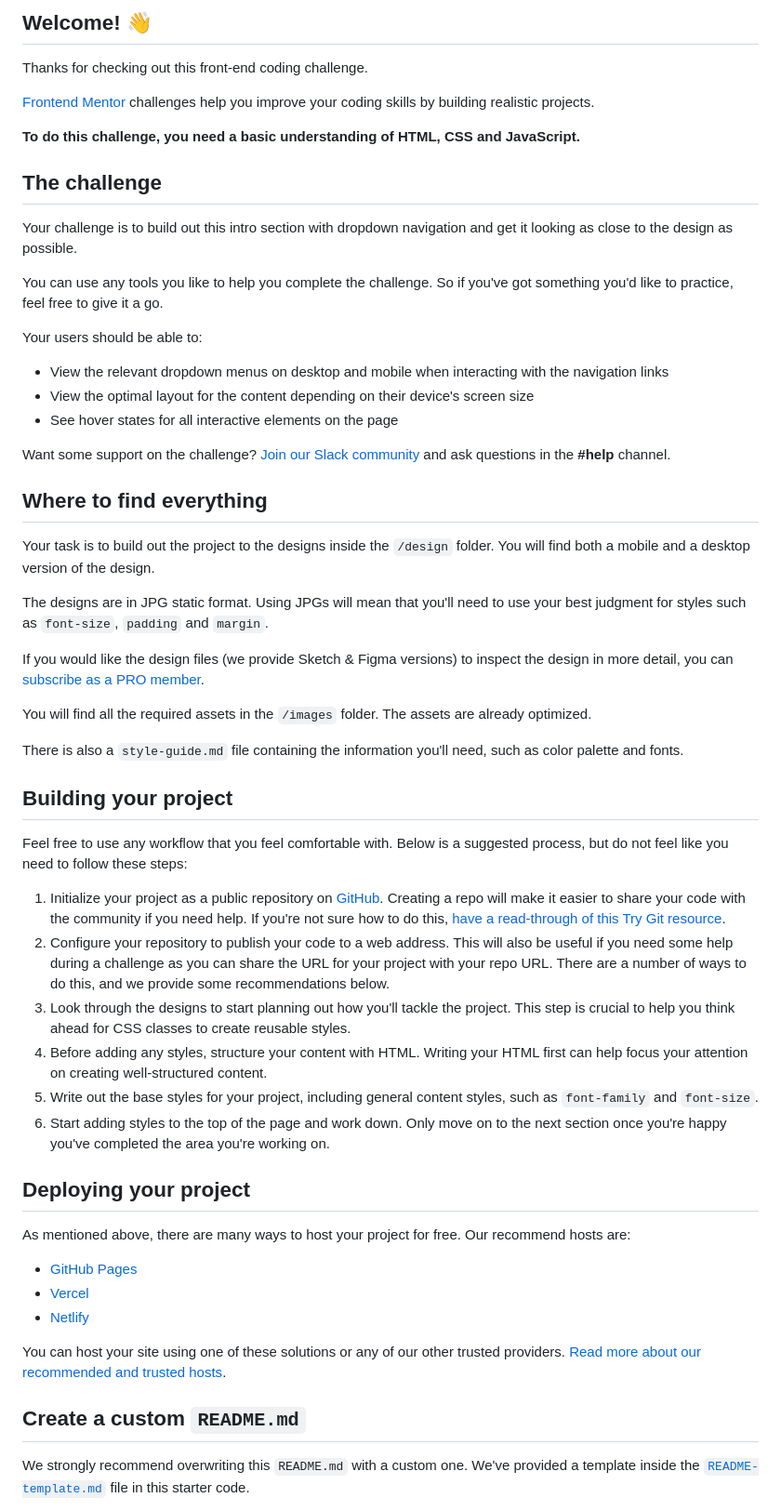
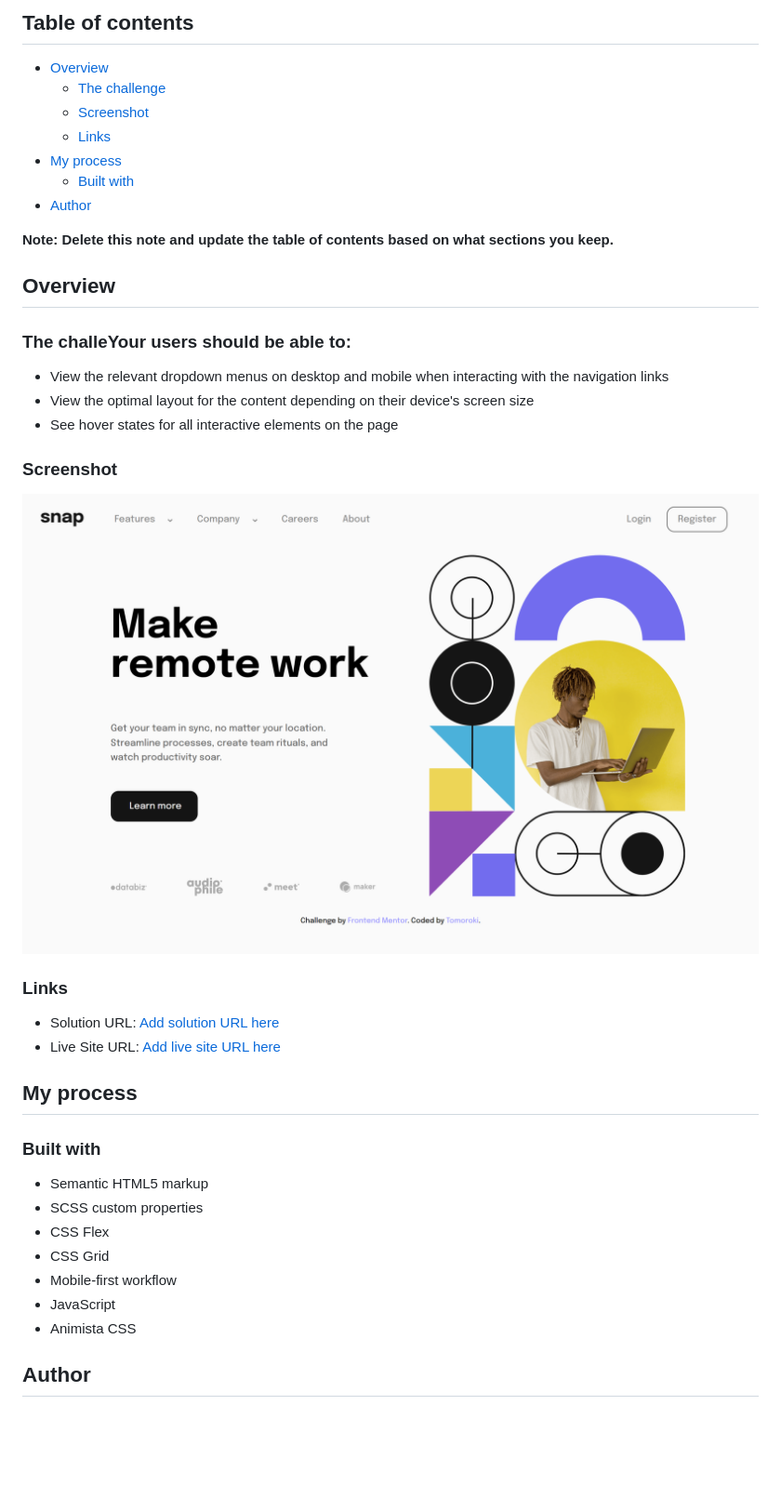
Before and after one commit to Tomoroki/intro-section-with-dropdown-navigation, a Markdown page: README.md, the part around the change printed below. Shown: that part at 93% size. Rendered like a GitHub page; pictures changed too: screenshot.png (added); blank space fills up the shorter version.

```diff
--- a/README.md
+++ b/README.md
@@ -4,60 +4,44 @@
 
-## Welcome! 👋
+## Table of contents
 
-Thanks for checking out this front-end coding challenge.
+-   [Overview](#overview)
+    -   [The challenge](#the-challenge)
+    -   [Screenshot](#screenshot)
+    -   [Links](#links)
+-   [My process](#my-process)
+    -   [Built with](#built-with)
+-   [Author](#author)
 
-[Frontend Mentor](https://www.frontendmentor.io) challenges help you improve your coding skills by building realistic projects.
+**Note: Delete this note and update the table of contents based on what sections you keep.**
 
-**To do this challenge, you need a basic understanding of HTML, CSS and JavaScript.**
+## Overview
 
-## The challenge
+### The challeYour users should be able to:
 
-Your challenge is to build out this intro section with dropdown navigation and get it looking as close to the design as possible.
+-   View the relevant dropdown menus on desktop and mobile when interacting with the navigation links
+-   View the optimal layout for the content depending on their device's screen size
+-   See hover states for all interactive elements on the page
 
-You can use any tools you like to help you complete the challenge. So if you've got something you'd like to practice, feel free to give it a go.
+### Screenshot
 
-Your users should be able to:
+![](./screenshot.png)
 
-- View the relevant dropdown menus on desktop and mobile when interacting with the navigation links
-- View the optimal layout for the content depending on their device's screen size
-- See hover states for all interactive elements on the page
+### Links
 
-Want some support on the challenge? [Join our Slack community](https://www.frontendmentor.io/slack) and ask questions in the **#help** channel.
+-   Solution URL: [Add solution URL here](https://github.com/Tomoroki/intro-section-with-dropdown-navigation)
+-   Live Site URL: [Add live site URL here](https://tomoroki.github.io/intro-section-with-dropdown-navigation/)
 
-## Where to find everything
+## My process
 
-Your task is to build out the project to the designs inside the `/design` folder. You will find both a mobile and a desktop version of the design.
+### Built with
 
-The designs are in JPG static format. Using JPGs will mean that you'll need to use your best judgment for styles such as `font-size`, `padding` and `margin`.
+-   Semantic HTML5 markup
+-   SCSS custom properties
+-   CSS Flex
+-   CSS Grid
+-   Mobile-first workflow
+-   JavaScript
+-   Animista CSS
 
-If you would like the design files (we provide Sketch & Figma versions) to inspect the design in more detail, you can [subscribe as a PRO member](https://www.frontendmentor.io/pro).
+## Author
 
-You will find all the required assets in the `/images` folder. The assets are already optimized.
-
-There is also a `style-guide.md` file containing the information you'll need, such as color palette and fonts.
-
-## Building your project
-
-Feel free to use any workflow that you feel comfortable with. Below is a suggested process, but do not feel like you need to follow these steps:
-
-1. Initialize your project as a public repository on [GitHub](https://github.com/). Creating a repo will make it easier to share your code with the community if you need help. If you're not sure how to do this, [have a read-through of this Try Git resource](https://try.github.io/).
-2. Configure your repository to publish your code to a web address. This will also be useful if you need some help during a challenge as you can share the URL for your project with your repo URL. There are a number of ways to do this, and we provide some recommendations below.
-3. Look through the designs to start planning out how you'll tackle the project. This step is crucial to help you think ahead for CSS classes to create reusable styles.
-4. Before adding any styles, structure your content with HTML. Writing your HTML first can help focus your attention on creating well-structured content.
-5. Write out the base styles for your project, including general content styles, such as `font-family` and `font-size`.
-6. Start adding styles to the top of the page and work down. Only move on to the next section once you're happy you've completed the area you're working on.
-
-## Deploying your project
-
-As mentioned above, there are many ways to host your project for free. Our recommend hosts are:
-
-- [GitHub Pages](https://pages.github.com/)
-- [Vercel](https://vercel.com/)
-- [Netlify](https://www.netlify.com/)
-
-You can host your site using one of these solutions or any of our other trusted providers. [Read more about our recommended and trusted hosts](https://medium.com/frontend-mentor/frontend-mentor-trusted-hosting-providers-bf000dfebe).
-
-## Create a custom `README.md`
-
-We strongly recommend overwriting this `README.md` with a custom one. We've provided a template inside the [`README-template.md`](./README-template.md) file in this starter code.
-
```
Also changed, not shown: other parts of README.md (+3 -31 lines), README-template.md (deleted, +0 -3 lines), 3 other files.
